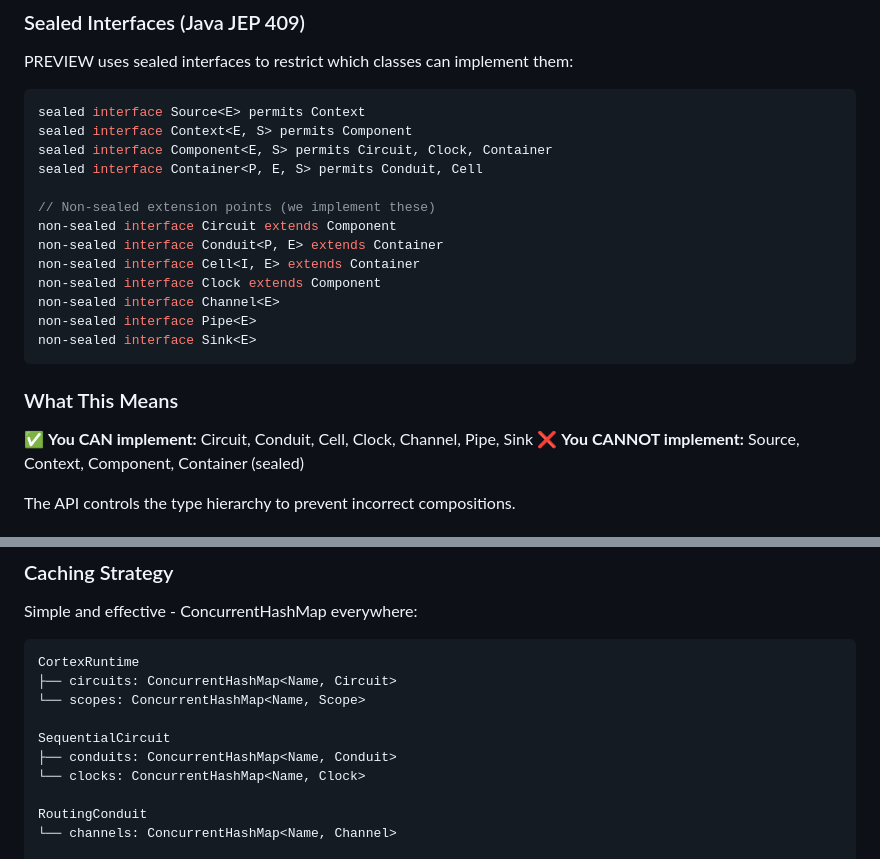
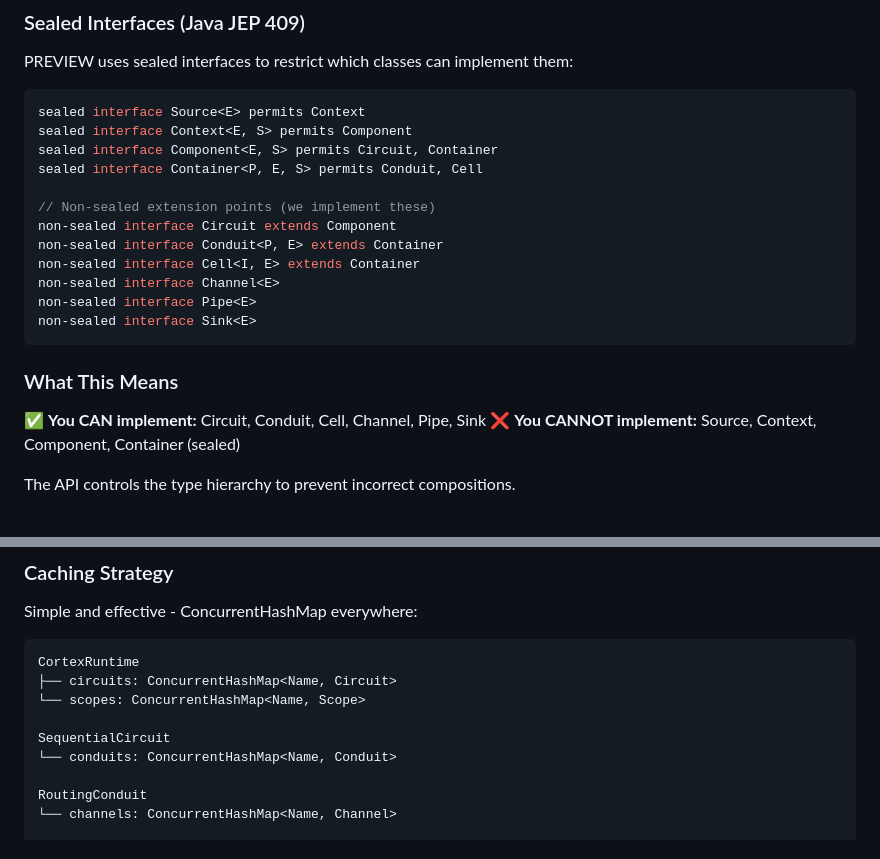
Before and after one commit to fullerstack-io/fullerstack-java, a Markdown page: fullerstack-substrates/docs/ARCHITECTURE.md, 2 parts joined by grey strips. GitHub-like rendering.

````diff
--- a/fullerstack-substrates/docs/ARCHITECTURE.md
+++ b/fullerstack-substrates/docs/ARCHITECTURE.md
@@ -267,14 +267,13 @@ PREVIEW uses sealed interfaces to restrict which classes can implement them:
 ```java
 sealed interface Source<E> permits Context
 sealed interface Context<E, S> permits Component
-sealed interface Component<E, S> permits Circuit, Clock, Container
+sealed interface Component<E, S> permits Circuit, Container
 sealed interface Container<P, E, S> permits Conduit, Cell
 
 // Non-sealed extension points (we implement these)
 non-sealed interface Circuit extends Component
 non-sealed interface Conduit<P, E> extends Container
 non-sealed interface Cell<I, E> extends Container
-non-sealed interface Clock extends Component
 non-sealed interface Channel<E>
 non-sealed interface Pipe<E>
 non-sealed interface Sink<E>
@@ -282,7 +281,7 @@ non-sealed interface Sink<E>
 
 ### What This Means
 
-✅ **You CAN implement:** Circuit, Conduit, Cell, Clock, Channel, Pipe, Sink
+✅ **You CAN implement:** Circuit, Conduit, Cell, Channel, Pipe, Sink
 ❌ **You CANNOT implement:** Source, Context, Component, Container (sealed)
 
 The API controls the type hierarchy to prevent incorrect compositions.
@@ -1130,8 +1101,7 @@ CortexRuntime
 └── scopes: ConcurrentHashMap<Name, Scope>
 
 SequentialCircuit
-├── conduits: ConcurrentHashMap<Name, Conduit>
-└── clocks: ConcurrentHashMap<Name, Clock>
+└── conduits: ConcurrentHashMap<Name, Conduit>
 
 RoutingConduit
 └── channels: ConcurrentHashMap<Name, Channel>
````
Also changed, not shown: other parts of fullerstack-substrates/docs/ARCHITECTURE.md (+12 -42 lines).
